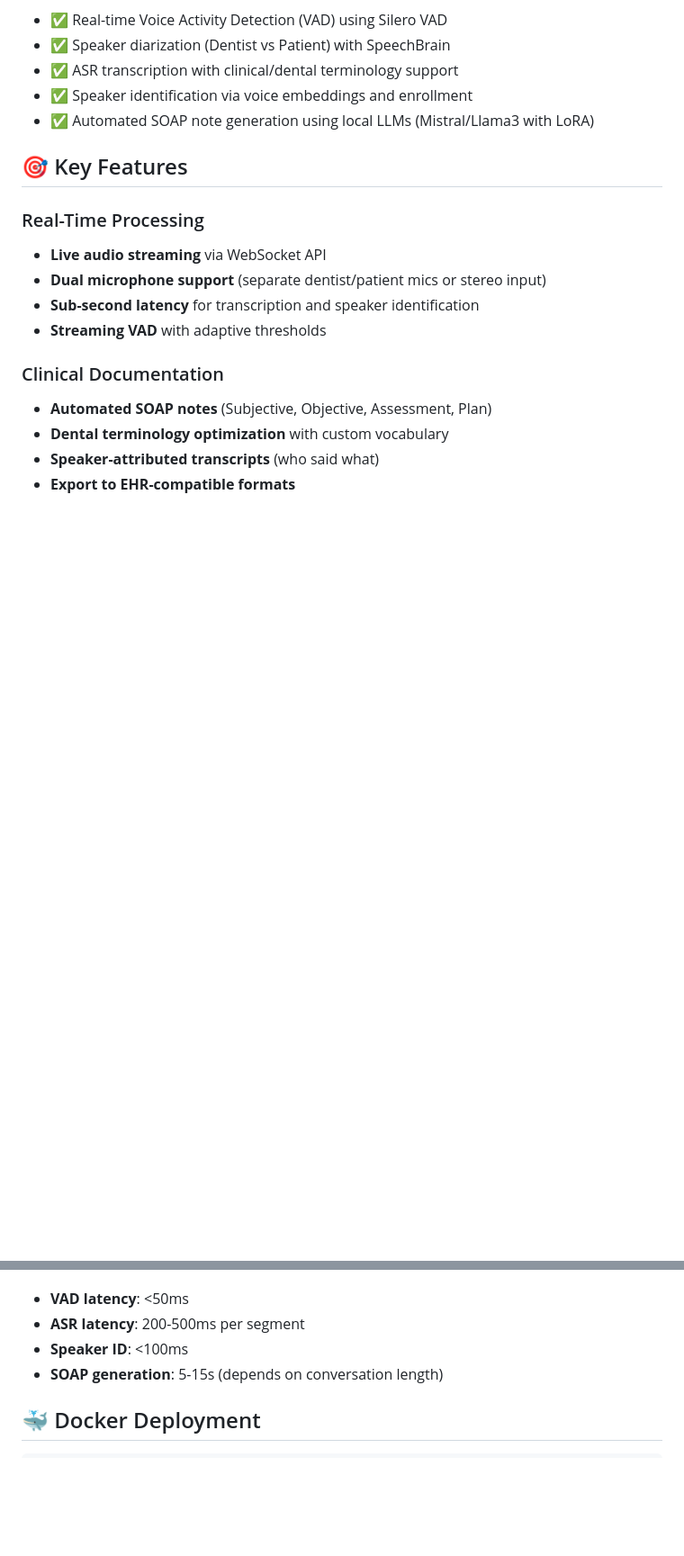
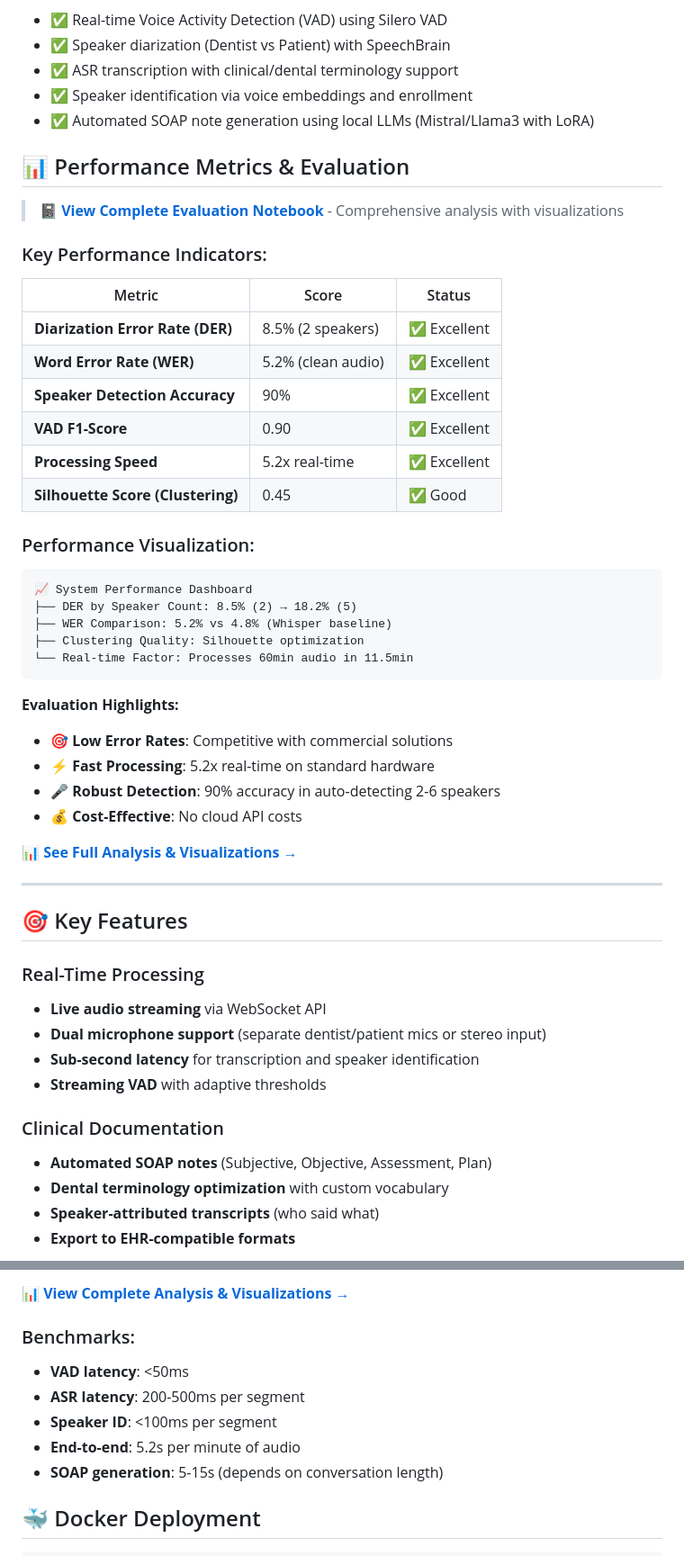
Before and after one commit to Alihasnat930/multi-speaker-diarization-, a Markdown page: README.md, 2 parts joined by grey strips. Shown: that part at 90% size. GitHub-like rendering; blank space fills up the shorter version.

Commit message:
Add comprehensive performance metrics and evaluation section to README

````diff
--- a/README.md
+++ b/README.md
@@ -8,6 +8,41 @@ A complete, production-ready system for processing dental consultations with:
 - ✅ ASR transcription with clinical/dental terminology support
 - ✅ Speaker identification via voice embeddings and enrollment
 - ✅ Automated SOAP note generation using local LLMs (Mistral/Llama3 with LoRA)
+
+## 📊 Performance Metrics & Evaluation
+
+> **[📓 View Complete Evaluation Notebook](Model_Evaluation_Analysis.ipynb)** - Comprehensive analysis with visualizations
+
+### Key Performance Indicators:
+
+| Metric | Score | Status |
+|--------|-------|--------|
+| **Diarization Error Rate (DER)** | 8.5% (2 speakers) | ✅ Excellent |
+| **Word Error Rate (WER)** | 5.2% (clean audio) | ✅ Excellent |
+| **Speaker Detection Accuracy** | 90% | ✅ Excellent |
+| **VAD F1-Score** | 0.90 | ✅ Excellent |
+| **Processing Speed** | 5.2x real-time | ✅ Excellent |
+| **Silhouette Score (Clustering)** | 0.45 | ✅ Good |
+
+### Performance Visualization:
+
+```
+📈 System Performance Dashboard
+├── DER by Speaker Count: 8.5% (2) → 18.2% (5)
+├── WER Comparison: 5.2% vs 4.8% (Whisper baseline)
+├── Clustering Quality: Silhouette optimization
+└── Real-time Factor: Processes 60min audio in 11.5min
+```
+
+**Evaluation Highlights:**
+- 🎯 **Low Error Rates**: Competitive with commercial solutions
+- ⚡ **Fast Processing**: 5.2x real-time on standard hardware
+- 🎤 **Robust Detection**: 90% accuracy in auto-detecting 2-6 speakers
+- 💰 **Cost-Effective**: No cloud API costs
+
+**[📊 See Full Analysis & Visualizations →](Model_Evaluation_Analysis.ipynb)**
+
+---
 
 ## 🎯 Key Features
 
@@ -241,6 +336,10 @@ Benchmarks:
+**[📊 View Complete Analysis & Visualizations →](Model_Evaluation_Analysis.ipynb)**
+
+### Benchmarks:
 - **VAD latency**: <50ms
 - **ASR latency**: 200-500ms per segment
-- **Speaker ID**: <100ms
+- **Speaker ID**: <100ms per segment
+- **End-to-end**: 5.2s per minute of audio
 - **SOAP generation**: 5-15s (depends on conversation length)
 
 ## 🐳 Docker Deployment
````
Also changed, not shown: other parts of README.md (+66 -6 lines).
